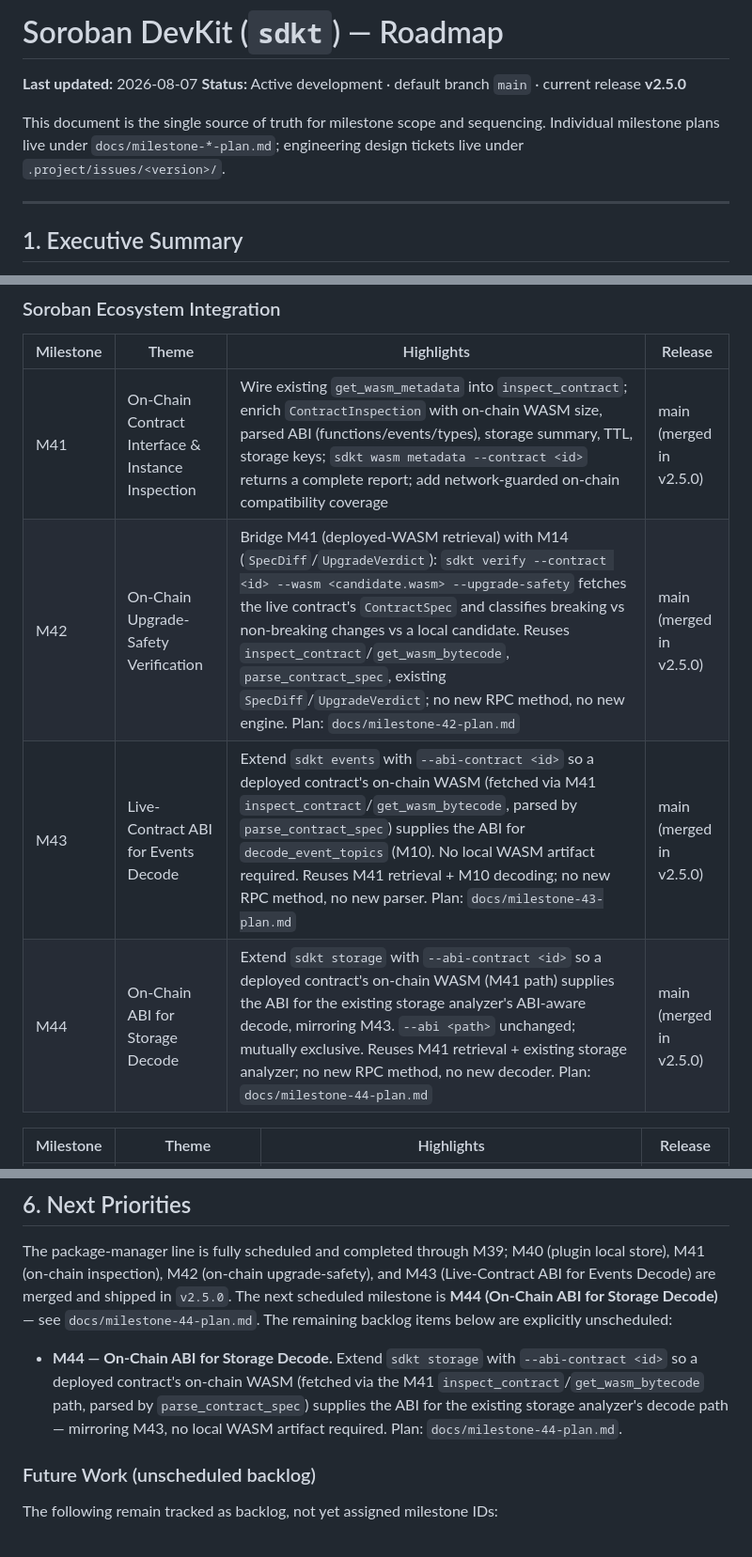
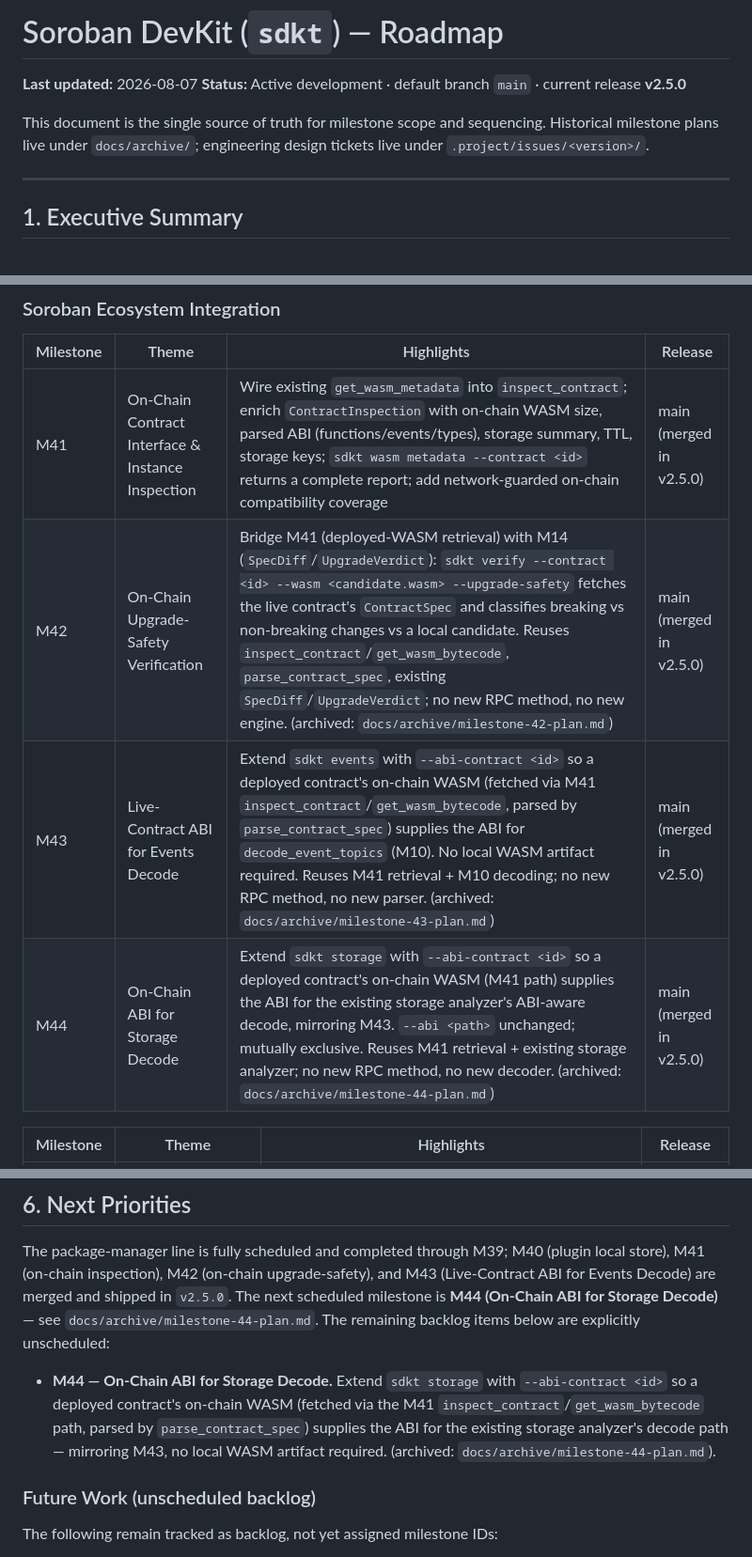
Before and after one commit to SaboLabs/soroban-devkit, a Markdown page: ROADMAP.md, 3 parts joined by grey strips. Shown at 94% size. Drawn GitHub-style.

Commit message:
docs: move SCF positioning docs to archive
docs/scf.md and docs/scf-demo.md were grant-application positioning
material tied to the v2.5.0 milestone. Archive them alongside the other
historical planning docs and fix the remaining stale ROADMAP links.

```diff
--- a/ROADMAP.md
+++ b/ROADMAP.md
@@ -4,7 +4,7 @@
 **Status:** Active development · default branch `main` · current release **v2.5.0**
 
 This document is the single source of truth for milestone scope and sequencing.
-Individual milestone plans live under `docs/milestone-*-plan.md`; engineering
+Historical milestone plans live under `docs/archive/`; engineering
 design tickets live under `.project/issues/<version>/`.
 
 ---
@@ -117,9 +117,9 @@ is preserved. Milestones **M16–M27** were merged to `main` across the
 | Milestone | Theme | Highlights | Release |
 |---|---|---|---|
 | M41 | On-Chain Contract Interface & Instance Inspection | Wire existing `get_wasm_metadata` into `inspect_contract`; enrich `ContractInspection` with on-chain WASM size, parsed ABI (functions/events/types), storage summary, TTL, storage keys; `sdkt wasm metadata --contract <id>` returns a complete report; add network-guarded on-chain compatibility coverage | main (merged in v2.5.0) |
-| M42 | On-Chain Upgrade-Safety Verification | Bridge M41 (deployed-WASM retrieval) with M14 (`SpecDiff`/`UpgradeVerdict`): `sdkt verify --contract <id> --wasm <candidate.wasm> --upgrade-safety` fetches the live contract's `ContractSpec` and classifies breaking vs non-breaking changes vs a local candidate. Reuses `inspect_contract`/`get_wasm_bytecode`, `parse_contract_spec`, existing `SpecDiff`/`UpgradeVerdict`; no new RPC method, no new engine. Plan: `docs/milestone-42-plan.md` | main (merged in v2.5.0) |
-| M43 | Live-Contract ABI for Events Decode | Extend `sdkt events` with `--abi-contract <id>` so a deployed contract's on-chain WASM (fetched via M41 `inspect_contract`/`get_wasm_bytecode`, parsed by `parse_contract_spec`) supplies the ABI for `decode_event_topics` (M10). No local WASM artifact required. Reuses M41 retrieval + M10 decoding; no new RPC method, no new parser. Plan: `docs/milestone-43-plan.md` | main (merged in v2.5.0) |
-| M44 | On-Chain ABI for Storage Decode | Extend `sdkt storage` with `--abi-contract <id>` so a deployed contract's on-chain WASM (M41 path) supplies the ABI for the existing storage analyzer's ABI-aware decode, mirroring M43. `--abi <path>` unchanged; mutually exclusive. Reuses M41 retrieval + existing storage analyzer; no new RPC method, no new decoder. Plan: `docs/milestone-44-plan.md` | main (merged in v2.5.0) |
+| M42 | On-Chain Upgrade-Safety Verification | Bridge M41 (deployed-WASM retrieval) with M14 (`SpecDiff`/`UpgradeVerdict`): `sdkt verify --contract <id> --wasm <candidate.wasm> --upgrade-safety` fetches the live contract's `ContractSpec` and classifies breaking vs non-breaking changes vs a local candidate. Reuses `inspect_contract`/`get_wasm_bytecode`, `parse_contract_spec`, existing `SpecDiff`/`UpgradeVerdict`; no new RPC method, no new engine. (archived: `docs/archive/milestone-42-plan.md`) | main (merged in v2.5.0) |
+| M43 | Live-Contract ABI for Events Decode | Extend `sdkt events` with `--abi-contract <id>` so a deployed contract's on-chain WASM (fetched via M41 `inspect_contract`/`get_wasm_bytecode`, parsed by `parse_contract_spec`) supplies the ABI for `decode_event_topics` (M10). No local WASM artifact required. Reuses M41 retrieval + M10 decoding; no new RPC method, no new parser. (archived: `docs/archive/milestone-43-plan.md`) | main (merged in v2.5.0) |
+| M44 | On-Chain ABI for Storage Decode | Extend `sdkt storage` with `--abi-contract <id>` so a deployed contract's on-chain WASM (M41 path) supplies the ABI for the existing storage analyzer's ABI-aware decode, mirroring M43. `--abi <path>` unchanged; mutually exclusive. Reuses M41 retrieval + existing storage analyzer; no new RPC method, no new decoder. (archived: `docs/archive/milestone-44-plan.md`) | main (merged in v2.5.0) |
 
 | Milestone | Theme | Highlights | Release |
 |-----------|-------|-----------|---------|
@@ -177,14 +177,14 @@ The package-manager line is fully scheduled and completed through M39; M40 (plug
 local store), M41 (on-chain inspection), M42 (on-chain upgrade-safety), and M43
 (Live-Contract ABI for Events Decode) are merged and shipped in `v2.5.0`. The next
 scheduled milestone is **M44 (On-Chain ABI for Storage Decode)** — see
-`docs/milestone-44-plan.md`. The remaining backlog items below are explicitly
+`docs/archive/milestone-44-plan.md`. The remaining backlog items below are explicitly
 unscheduled:
 
 - **M44 — On-Chain ABI for Storage Decode.** Extend `sdkt storage` with
   `--abi-contract <id>` so a deployed contract's on-chain WASM (fetched via the M41
   `inspect_contract`/`get_wasm_bytecode` path, parsed by `parse_contract_spec`) supplies
   the ABI for the existing storage analyzer's decode path — mirroring M43, no local
-  WASM artifact required. Plan: `docs/milestone-44-plan.md`.
+  WASM artifact required. (archived: `docs/archive/milestone-44-plan.md`).
 
 ### Future Work (unscheduled backlog)
 
```
Also changed, not shown: other parts of ROADMAP.md (+1 -1 lines), docs/archive/scf-demo.md (renamed from docs/scf-demo.md), docs/archive/scf-positioning-v2.5.0.md (renamed from docs/scf.md).
